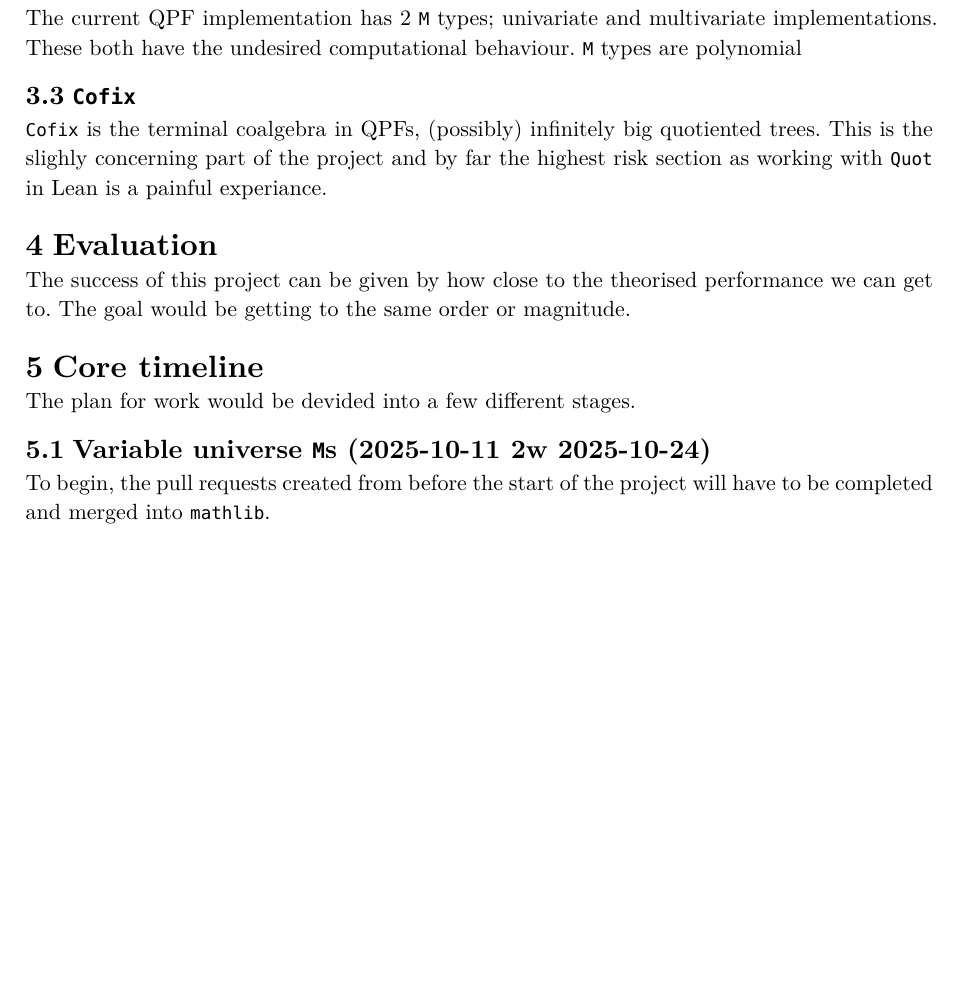
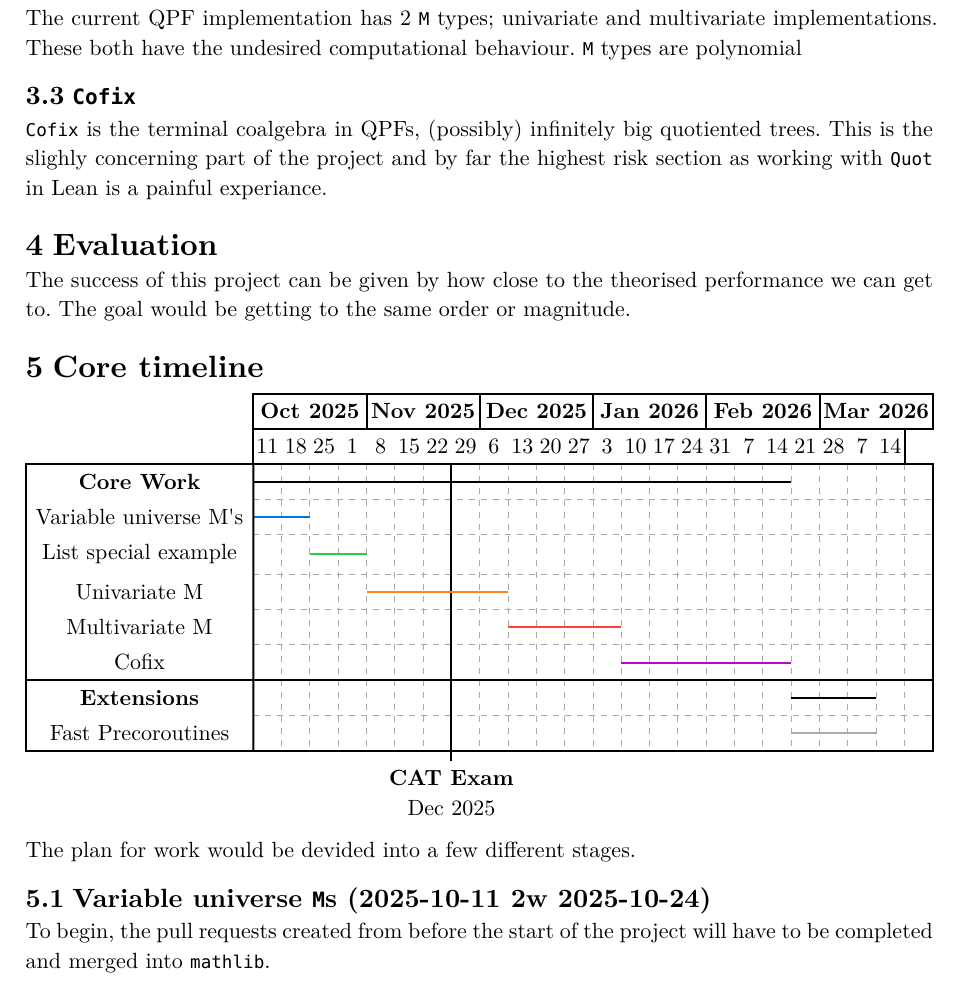
Before and after one commit to Equilibris/dissertation, a Typst document (proposal.typ): part of page 3 of 3 before the commit and part of page 3 of 4 after it, cut so that both start at the same text, the shorter picture padded with empty space. The pictures show the PDF file proposal.pdf that the author committed with the source.

Commit message:
add gantt

```diff
--- a/proposal.typ
+++ b/proposal.typ
@@ -131,3 +131,4 @@ The goal would be getting to the same order or magnitude.
 
 = Core timeline
 
+#timeliney.timeline(
@@ -133,0 +140,4 @@ The goal would be getting to the same order or magnitude.
+      group(([*Oct 2025*], 4)),
+      group(([*Nov 2025*], 4)),
+      group(([*Dec 2025*], 4)),
+      group(([*Jan 2026*], 4)),
@@ -133,0 +149,12 @@ The goal would be getting to the same order or magnitude.
+      ([11], 1), ([18], 1), ([25], 1),
+      ([1], 1), ([8], 1), ([15], 1), ([22], 1),
+      ([29], 1), ([6], 1), ([13], 1), ([20], 1),
+      ([27], 1), ([3], 1), ([10], 1), ([17], 1),
+      ([24], 1), ([31], 1), ([7], 1), ([14], 1),
+      ([21], 1), ([28], 1), ([7], 1), ([14], 1)
+    )
+
+    taskgroup(
+      title: [*Core Work*],
+      {
+        task("Variable universe M's", (from: 0, to: 2, style: (stroke: blue)))
@@ -133,0 +169 @@ The goal would be getting to the same order or magnitude.
+      title: [*Extensions*],
@@ -134,3 +178,10 @@ The goal would be getting to the same order or magnitude.
+        *CAT Exam*\
+        Dec 2025
+      ])
+    )
+  }
+)
+
 The plan for work would be devided into a few different stages.
 
 == Variable universe `M`s (2025-10-11 2w 2025-10-24)
```
Also changed, not shown: proposal.pdf, proposal.typ (28 more changed lines).
